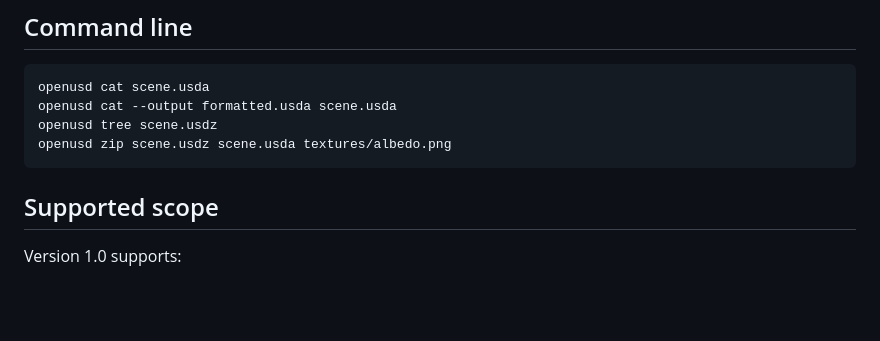
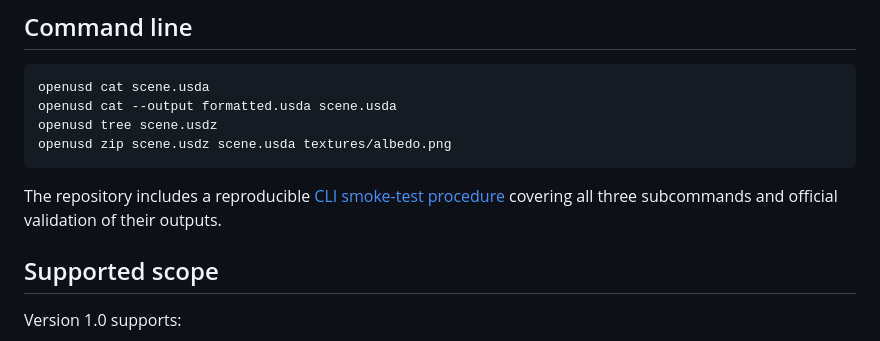
Before and after one commit to ydah/openusd, a Markdown page: README.md, the part around the change. Rendered like a GitHub page; blank space fills up the shorter version.

Commit message:
docs: add CLI smoke test

````diff
--- a/README.md
+++ b/README.md
@@ -114,6 +114,10 @@ openusd tree scene.usdz
 openusd zip scene.usdz scene.usda textures/albedo.png
 ```
 
+The repository includes a reproducible
+[CLI smoke-test procedure](docs/CLI_SMOKE_TEST.md) covering all three
+subcommands and official validation of their outputs.
+
 ## Supported scope
 
 Version 1.0 supports:
````
Also changed, not shown: docs/CLI_SMOKE_TEST.md (added, +29 -0 lines).
